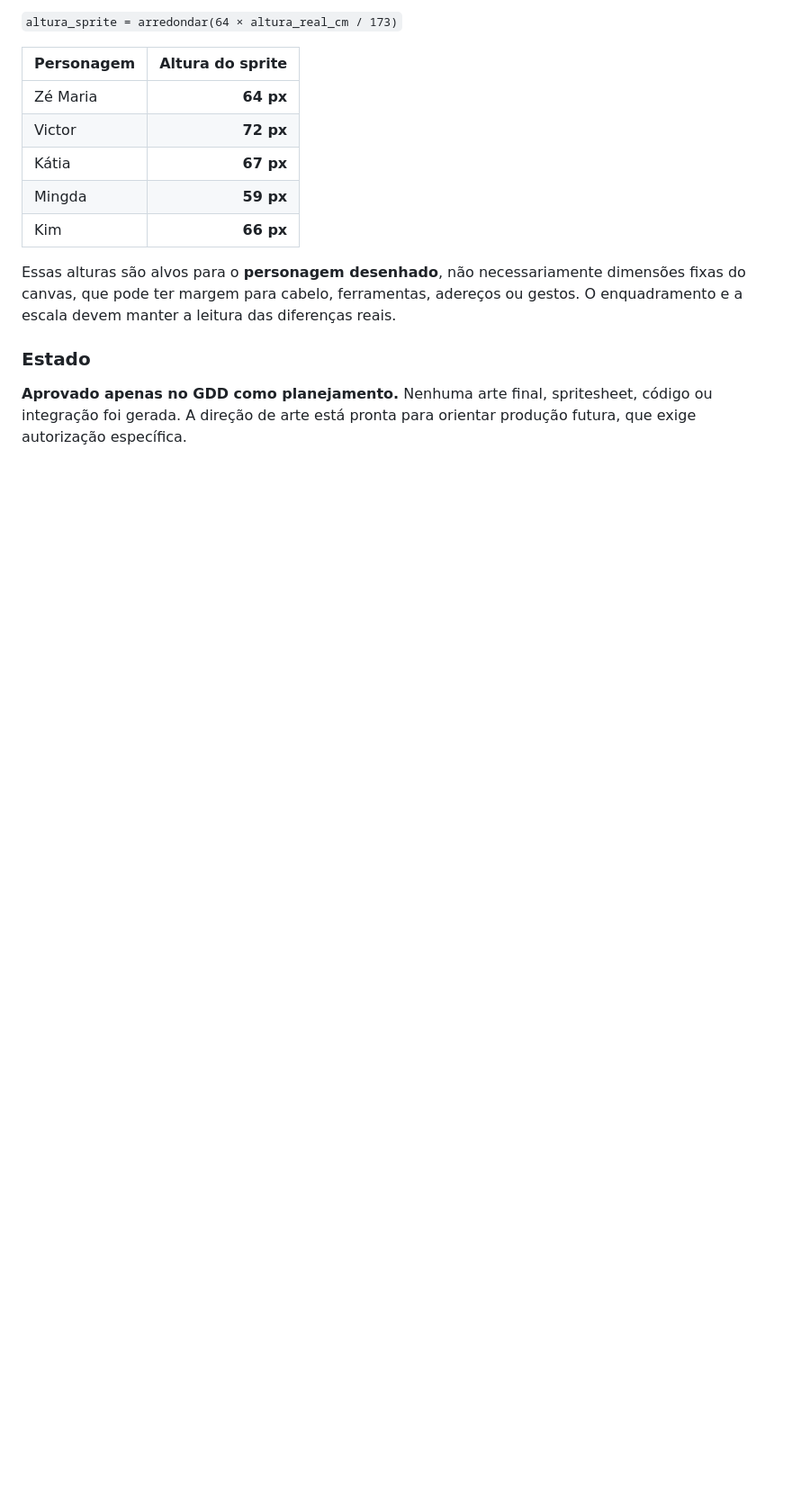
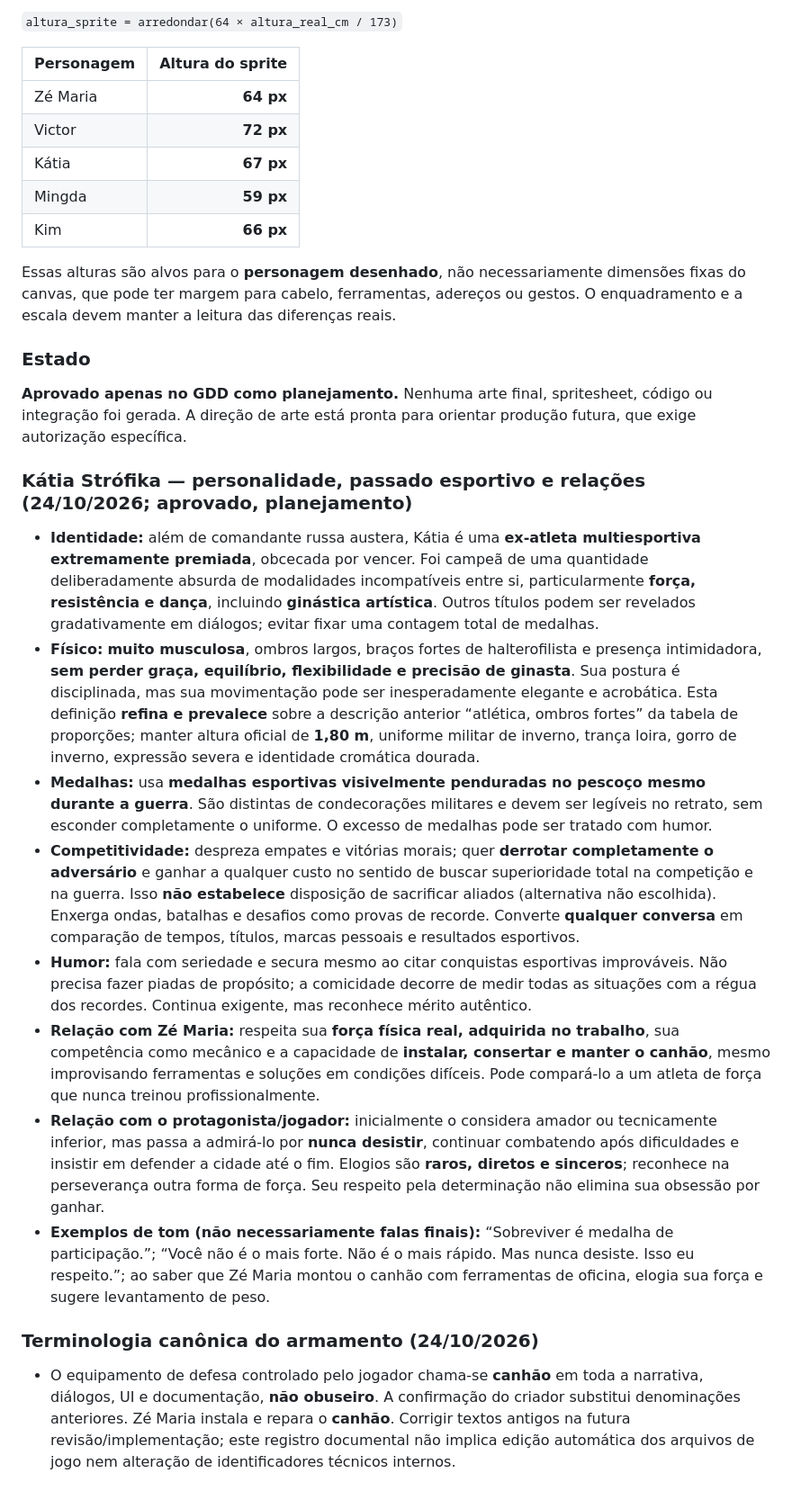
Before and after one commit to gabelsqt/jogo-da-soberana, a Markdown page: docs/GDD.md, the part around one of its changes. Shown at 90% size. Rendered like a GitHub page; blank space fills up the shorter version.

Commit message:
docs(gdd): consolidar Katia atleta multiesportiva e padronizar canhao

```diff
--- a/docs/GDD.md
+++ b/docs/GDD.md
@@ -1316,3 +1316,19 @@ Essas alturas são alvos para o **personagem desenhado**, não necessariamente d
 ### Estado
 
 **Aprovado apenas no GDD como planejamento.** Nenhuma arte final, spritesheet, código ou integração foi gerada. A direção de arte está pronta para orientar produção futura, que exige autorização específica.
+
+
+### Kátia Strófika — personalidade, passado esportivo e relações (24/10/2026; aprovado, planejamento)
+
+- **Identidade:** além de comandante russa austera, Kátia é uma **ex-atleta multiesportiva extremamente premiada**, obcecada por vencer. Foi campeã de uma quantidade deliberadamente absurda de modalidades incompatíveis entre si, particularmente **força, resistência e dança**, incluindo **ginástica artística**. Outros títulos podem ser revelados gradativamente em diálogos; evitar fixar uma contagem total de medalhas.
+- **Físico:** **muito musculosa**, ombros largos, braços fortes de halterofilista e presença intimidadora, **sem perder graça, equilíbrio, flexibilidade e precisão de ginasta**. Sua postura é disciplinada, mas sua movimentação pode ser inesperadamente elegante e acrobática. Esta definição **refina e prevalece** sobre a descrição anterior “atlética, ombros fortes” da tabela de proporções; manter altura oficial de **1,80 m**, uniforme militar de inverno, trança loira, gorro de inverno, expressão severa e identidade cromática dourada.
+- **Medalhas:** usa **medalhas esportivas visivelmente penduradas no pescoço mesmo durante a guerra**. São distintas de condecorações militares e devem ser legíveis no retrato, sem esconder completamente o uniforme. O excesso de medalhas pode ser tratado com humor.
+- **Competitividade:** despreza empates e vitórias morais; quer **derrotar completamente o adversário** e ganhar a qualquer custo no sentido de buscar superioridade total na competição e na guerra. Isso **não estabelece** disposição de sacrificar aliados (alternativa não escolhida). Enxerga ondas, batalhas e desafios como provas de recorde. Converte **qualquer conversa** em comparação de tempos, títulos, marcas pessoais e resultados esportivos.
+- **Humor:** fala com seriedade e secura mesmo ao citar conquistas esportivas improváveis. Não precisa fazer piadas de propósito; a comicidade decorre de medir todas as situações com a régua dos recordes. Continua exigente, mas reconhece mérito autêntico.
+- **Relação com Zé Maria:** respeita sua **força física real, adquirida no trabalho**, sua competência como mecânico e a capacidade de **instalar, consertar e manter o canhão**, mesmo improvisando ferramentas e soluções em condições difíceis. Pode compará-lo a um atleta de força que nunca treinou profissionalmente.
+- **Relação com o protagonista/jogador:** inicialmente o considera amador ou tecnicamente inferior, mas passa a admirá-lo por **nunca desistir**, continuar combatendo após dificuldades e insistir em defender a cidade até o fim. Elogios são **raros, diretos e sinceros**; reconhece na perseverança outra forma de força. Seu respeito pela determinação não elimina sua obsessão por ganhar.
+- **Exemplos de tom (não necessariamente falas finais):** “Sobreviver é medalha de participação.”; “Você não é o mais forte. Não é o mais rápido. Mas nunca desiste. Isso eu respeito.”; ao saber que Zé Maria montou o canhão com ferramentas de oficina, elogia sua força e sugere levantamento de peso.
+
+### Terminologia canônica do armamento (24/10/2026)
+
+- O equipamento de defesa controlado pelo jogador chama-se **canhão** em toda a narrativa, diálogos, UI e documentação, **não obuseiro**. A confirmação do criador substitui denominações anteriores. Zé Maria instala e repara o **canhão**. Corrigir textos antigos na futura revisão/implementação; este registro documental não implica edição automática dos arquivos de jogo nem alteração de identificadores técnicos internos.
```
Also changed, not shown: other parts of docs/GDD.md (+2 -2 lines).
